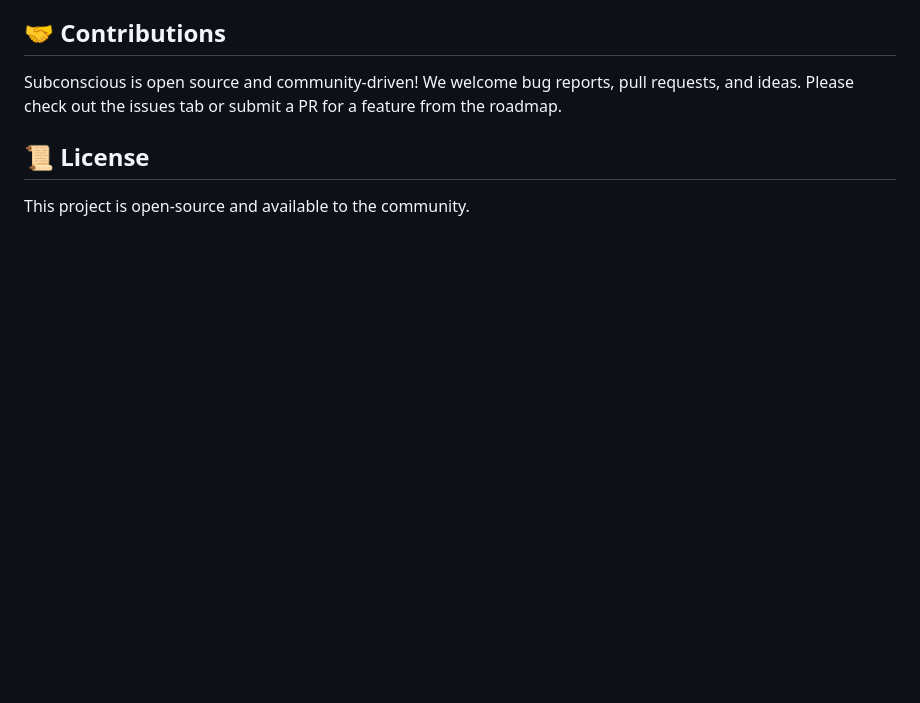
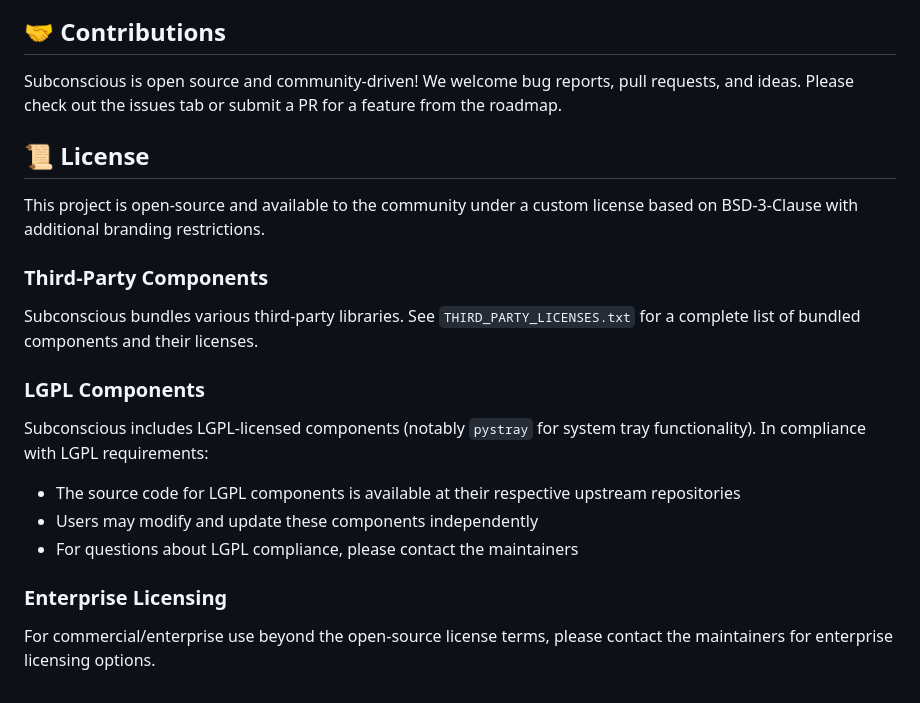
Before and after one commit to Ancilla-Company/Subconscious, a Markdown page: README.md, the part around the change. GitHub-like rendering; blank space fills up the shorter version.

Commit message:
Release licence prep & assembly; Images for readme; Licence agent instructions;

```diff
--- a/README.md
+++ b/README.md
@@ -147,4 +147,20 @@ Subconscious is open source and community-driven! We welcome bug reports, pull r
 
 ## 📜 License
 
-This project is open-source and available to the community.
+This project is open-source and available to the community under a custom license based on BSD-3-Clause with additional branding restrictions.
+
+### Third-Party Components
+
+Subconscious bundles various third-party libraries. See `THIRD_PARTY_LICENSES.txt` for a complete list of bundled components and their licenses.
+
+### LGPL Components
+
+Subconscious includes LGPL-licensed components (notably `pystray` for system tray functionality). In compliance with LGPL requirements:
+
+- The source code for LGPL components is available at their respective upstream repositories
+- Users may modify and update these components independently
+- For questions about LGPL compliance, please contact the maintainers
+
+### Enterprise Licensing
+
+For commercial/enterprise use beyond the open-source license terms, please contact the maintainers for enterprise licensing options.
```
Also changed, not shown: .github/agents/Licence.md (added, +186 -0 lines), LGPL_COMPLIANCE.md (added, +47 -0 lines), THIRD_PARTY_LICENSES.md (added, +117 -0 lines), docs/settings.png (added), docs/thread.png (added), docs/workspaces.png (added), 4 other files.
